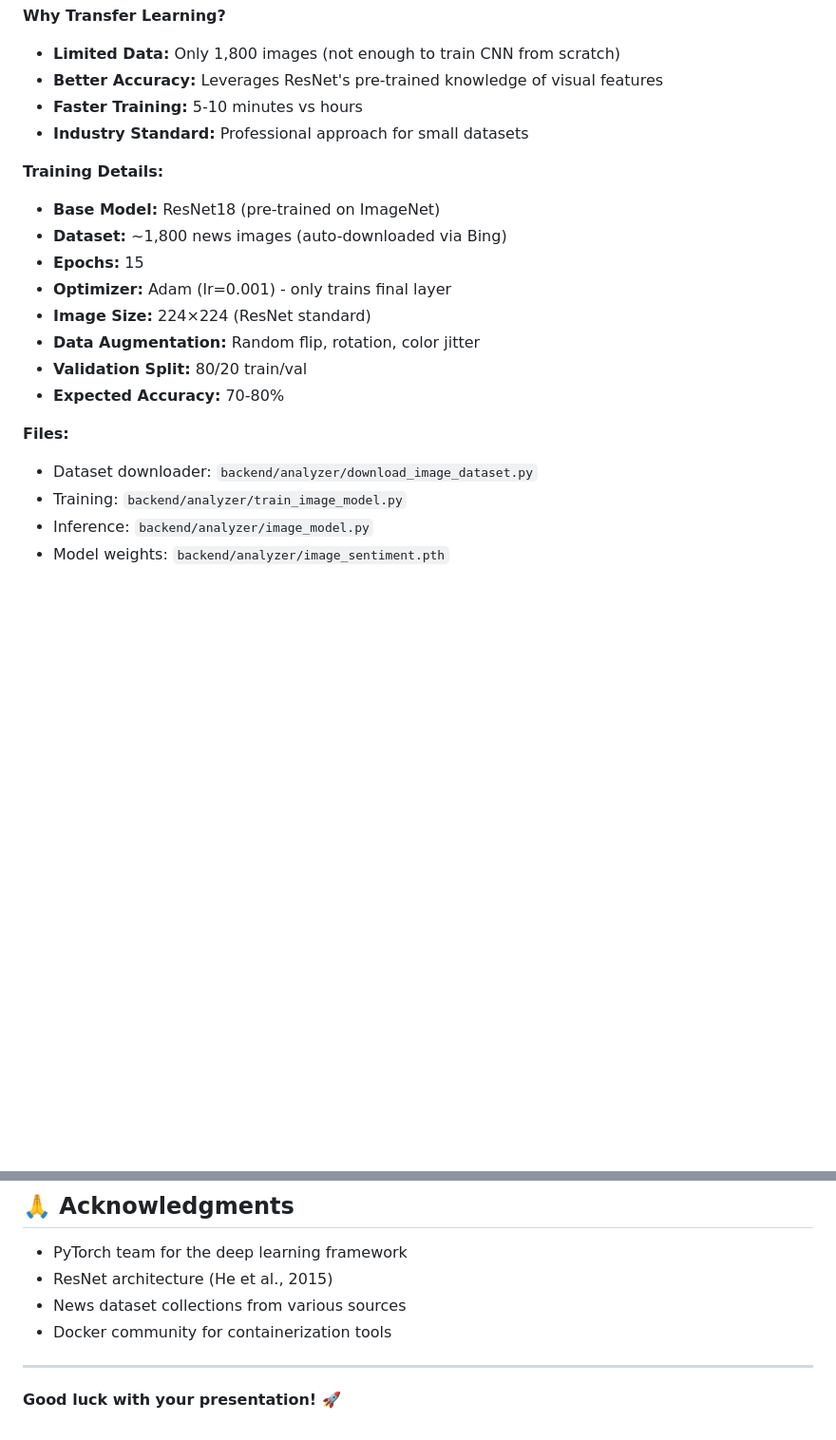
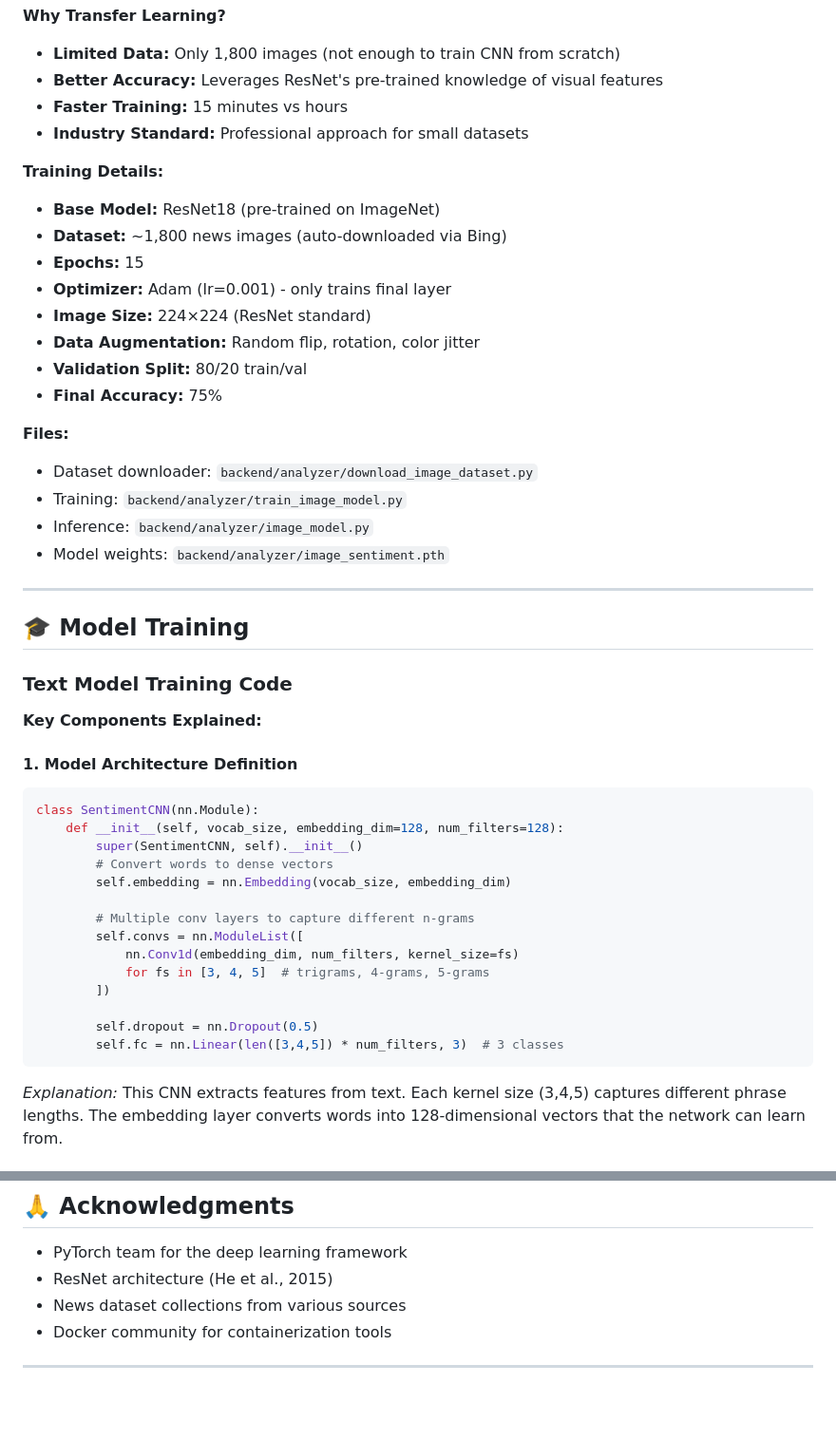
Before and after one commit to JemaiMortadha/AI-News-Analyzer, a Markdown page: README.md, 2 parts joined by grey strips. Shown at 95% size. Rendered like a GitHub page; blank space fills up the shorter version.

````diff
--- a/README.md
+++ b/README.md
@@ -141,7 +141,7 @@ Output: [Positive, Neutral, Negative] probabilities
 **Why Transfer Learning?**
 - **Limited Data:** Only 1,800 images (not enough to train CNN from scratch)
 - **Better Accuracy:** Leverages ResNet's pre-trained knowledge of visual features
-- **Faster Training:** 5-10 minutes vs hours
+- **Faster Training:** 15 minutes vs hours
 - **Industry Standard:** Professional approach for small datasets
 
 **Training Details:**
@@ -152,10 +152,38 @@ Output: [Positive, Neutral, Negative] probabilities
 - **Image Size:** 224×224 (ResNet standard)
 - **Data Augmentation:** Random flip, rotation, color jitter
 - **Validation Split:** 80/20 train/val
-- **Expected Accuracy:** 70-80%
+- **Final Accuracy:** 75%
 
 **Files:**
 - Dataset downloader: `backend/analyzer/download_image_dataset.py`
 - Training: `backend/analyzer/train_image_model.py`
 - Inference: `backend/analyzer/image_model.py`
 - Model weights: `backend/analyzer/image_sentiment.pth`
+
+---
+
+## 🎓 Model Training
+
+### Text Model Training Code
+
+**Key Components Explained:**
+
+#### 1. **Model Architecture Definition**
+```python
+class SentimentCNN(nn.Module):
+    def __init__(self, vocab_size, embedding_dim=128, num_filters=128):
+        super(SentimentCNN, self).__init__()
+        # Convert words to dense vectors
+        self.embedding = nn.Embedding(vocab_size, embedding_dim)
+
+        # Multiple conv layers to capture different n-grams
+        self.convs = nn.ModuleList([
+            nn.Conv1d(embedding_dim, num_filters, kernel_size=fs)
+            for fs in [3, 4, 5]  # trigrams, 4-grams, 5-grams
+        ])
+
+        self.dropout = nn.Dropout(0.5)
+        self.fc = nn.Linear(len([3,4,5]) * num_filters, 3)  # 3 classes
+```
+*Explanation:* This CNN extracts features from text. Each kernel size (3,4,5) captures different phrase lengths. The embedding layer converts words into 128-dimensional vectors that the network can learn from.
+
@@ -709,5 +846,3 @@ This is an educational project for academic purposes.
 - Docker community for containerization tools
 
 ---
-
-**Good luck with your presentation! 🚀**
````
Also changed, not shown: other parts of README.md (+189 -80 lines).
